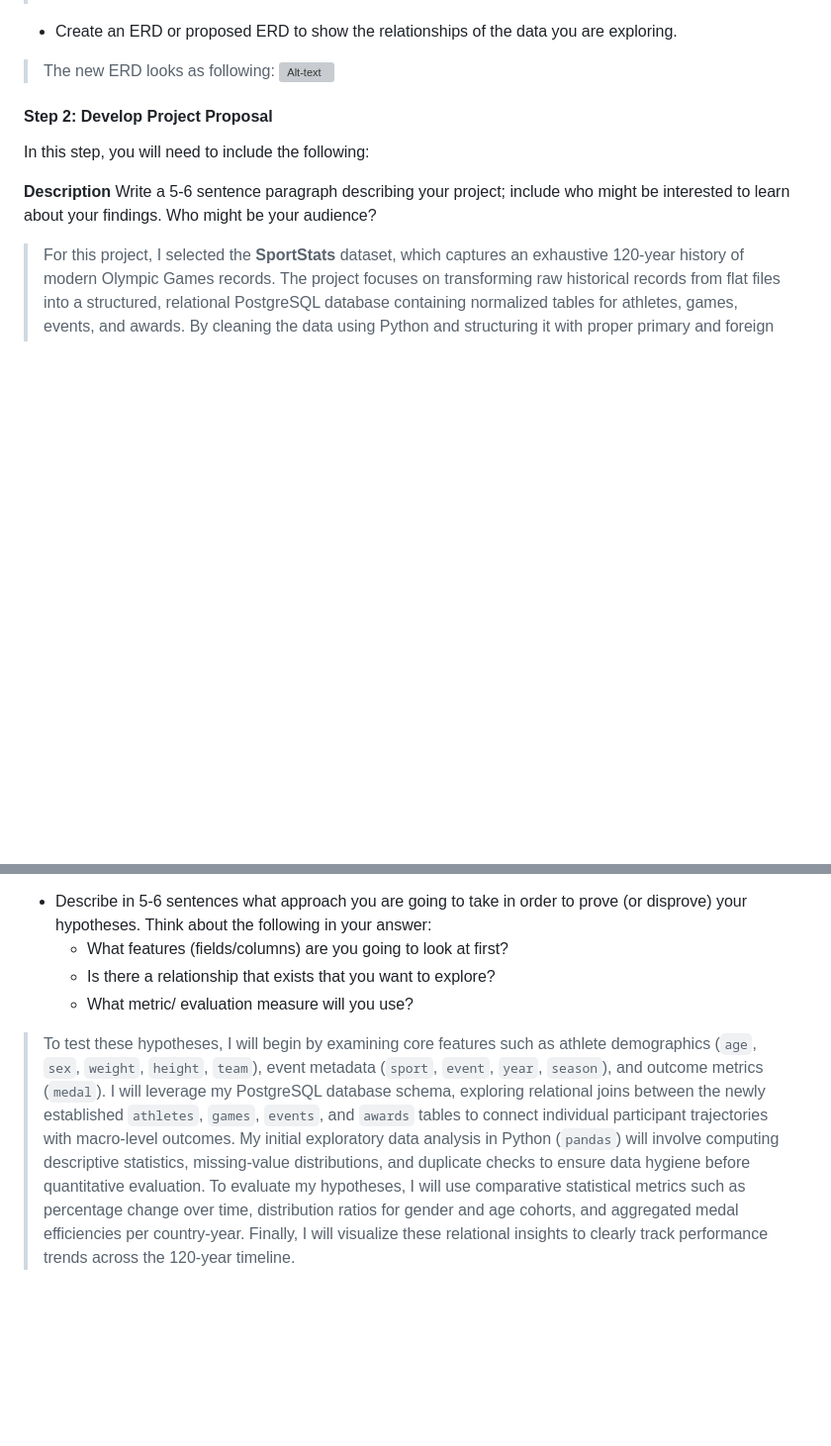
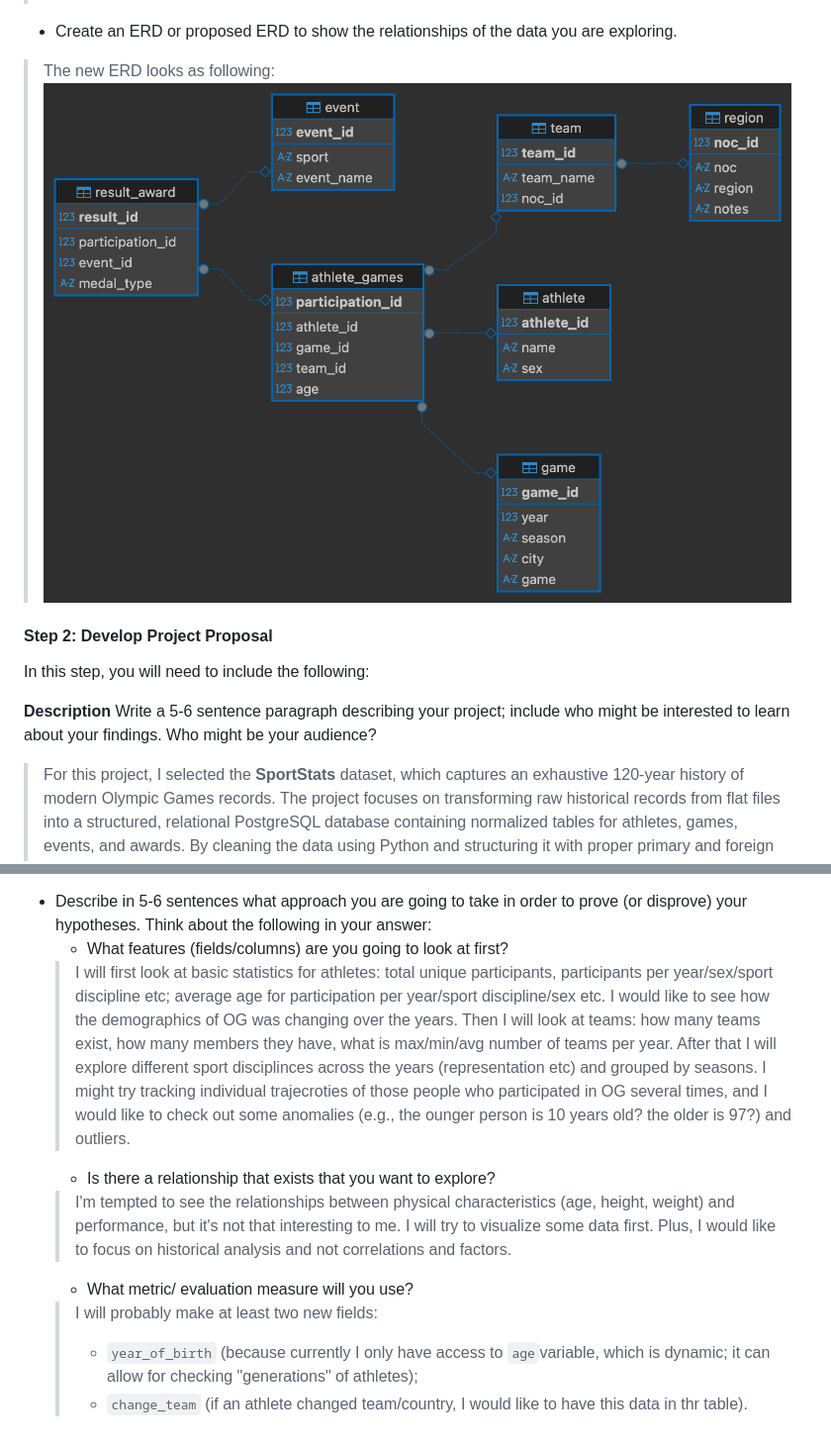
Before and after one commit to skibodaria/ucdavis_sport_stats, a Markdown page: reports/ucdavis_coursera_report_1.md, 2 parts joined by grey strips. Shown at 99% size. Drawn GitHub-style; pictures changed too: reports/sport_stats_erd.png (added); blank space fills up the shorter version; grey boxes are pictures that could not be loaded.

```diff
--- a/reports/ucdavis_coursera_report_1.md
+++ b/reports/ucdavis_coursera_report_1.md
@@ -46,7 +46,7 @@ You will document your preparation in developing the project proposal. This incl
 
 * Create an ERD or proposed ERD to show the relationships of the data you are exploring.
 > The new ERD looks as following:
-![Alt-text](../images/sport_stats_erd.png)
+![Alt-text](sport_stats_erd.png)
 
 
 #### Step 2: Develop Project Proposal
@@ -72,6 +72,13 @@ Write a 5-6 sentence paragraph describing your project; include who might be int
 **Approach**
 * Describe in 5-6 sentences what approach you are going to take in order to prove (or disprove) your hypotheses. Think about the following in your answer:
     * What features (fields/columns) are you going to look at first?
+    > I will first look at basic statistics for athletes: total unique participants, participants per year/sex/sport discipline etc; average age for participation per year/sport discipline/sex etc. I would like to see how the demographics of OG was changing over the years.
+    > Then I will look at teams: how many teams exist, how many members they have, what is max/min/avg number of teams per year.
+    > After that I will explore different sport disciplinces across the years (representation etc) and grouped by seasons.
+    > I might try tracking individual trajecroties of those people who participated in OG several times, and I would like to check out some anomalies (e.g., the ounger person is 10 years old? the older is 97?) and outliers.
     * Is there a relationship that exists that you want to explore?
+    > I'm tempted to see the relationships between physical characteristics (age, height, weight) and performance, but it's not that interesting to me. I will try to visualize some data first. Plus, I would like to focus on historical analysis and not correlations and factors.
     * What metric/ evaluation measure will you use?
-> To test these hypotheses, I will begin by examining core features such as athlete demographics (`age`, `sex`, `weight`, `height`, `team`), event metadata (`sport`, `event`, `year`, `season`), and outcome metrics (`medal`). I will leverage my PostgreSQL database schema, exploring relational joins between the newly established `athletes`, `games`, `events`, and `awards` tables to connect individual participant trajectories with macro-level outcomes. My initial exploratory data analysis in Python (`pandas`) will involve computing descriptive statistics, missing-value distributions, and duplicate checks to ensure data hygiene before quantitative evaluation. To evaluate my hypotheses, I will use comparative statistical metrics such as percentage change over time, distribution ratios for gender and age cohorts, and aggregated medal efficiencies per country-year. Finally, I will visualize these relational insights to clearly track performance trends across the 120-year timeline.
+    > I will probably make at least two new fields:
+    >   * `year_of_birth` (because currently I only have access to `age`variable, which is dynamic; it can allow for checking "generations" of athletes);
+    >   * `change_team` (if an athlete changed team/country, I would like to have this data in thr table).
```
Also changed, not shown: other parts of reports/ucdavis_coursera_report_1.md (+24 -24 lines), reports/erd_raw_data.png (added).
